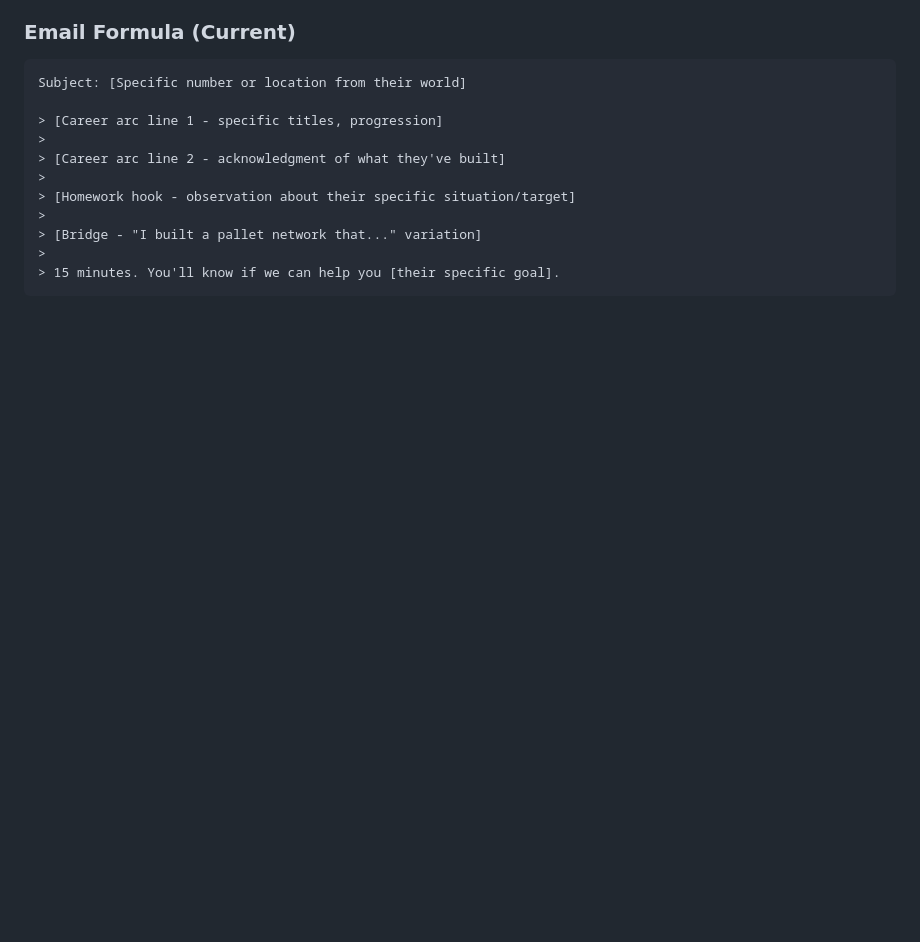
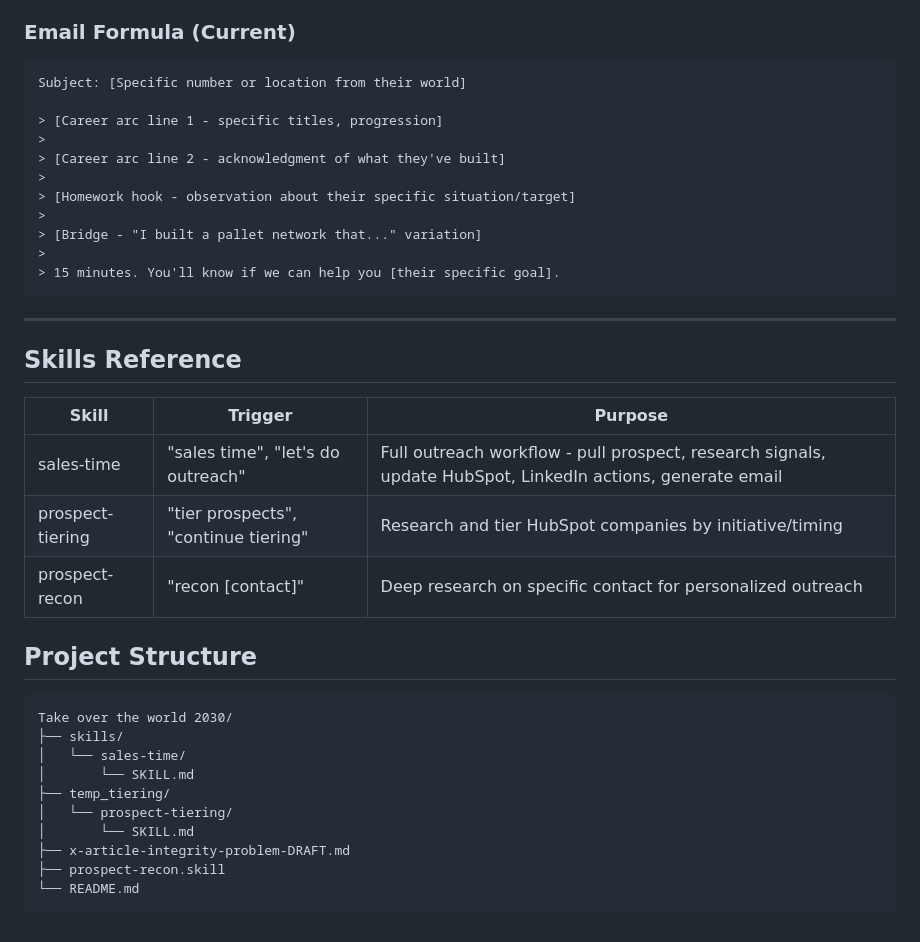
Before and after one commit to junior-228/Takeovertheworld2030, a Markdown page: README.md, the part around one of its changes. Drawn GitHub-style; blank space fills up the shorter version.

````diff
--- a/README.md
+++ b/README.md
@@ -56,3 +103,27 @@ Subject: [Specific number or location from their world]
 >
 > 15 minutes. You'll know if we can help you [their specific goal].
 ```
+
+---
+
+## Skills Reference
+
+| Skill | Trigger | Purpose |
+|-------|---------|---------|
+| sales-time | "sales time", "let's do outreach" | Full outreach workflow - pull prospect, research signals, update HubSpot, LinkedIn actions, generate email |
+| prospect-tiering | "tier prospects", "continue tiering" | Research and tier HubSpot companies by initiative/timing |
+| prospect-recon | "recon [contact]" | Deep research on specific contact for personalized outreach |
+
+## Project Structure
+```
+Take over the world 2030/
+├── skills/
+│   └── sales-time/
+│       └── SKILL.md
+├── temp_tiering/
+│   └── prospect-tiering/
+│       └── SKILL.md
+├── x-article-integrity-problem-DRAFT.md
+├── prospect-recon.skill
+└── README.md
+```
````
Also changed, not shown: other parts of README.md (+48 -1 lines).
